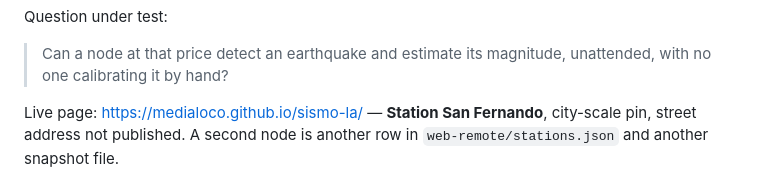
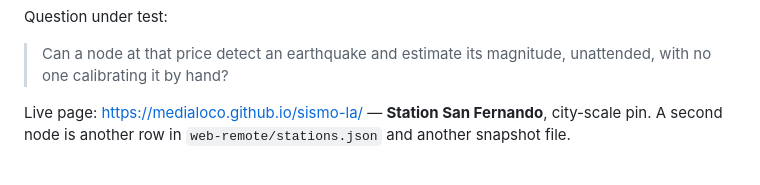
Before and after one commit to Medialoco/sismo-la, a Markdown page: README.md, the part around the change. GitHub-like rendering.

```diff
--- a/README.md
+++ b/README.md
@@ -20,8 +20,8 @@ Question under test:
 > unattended, with no one calibrating it by hand?
 
 Live page: <https://medialoco.github.io/sismo-la/> — **Station San Fernando**,
-city-scale pin, street address not published. A second node is another row in
-`web-remote/stations.json` and another snapshot file.
+city-scale pin. A second node is another row in `web-remote/stations.json`
+and another snapshot file.
 
 ![Station San Fernando: Arduino UNO Q and Modulino Movement](docs/images/station.png)
 
```
Also changed, not shown: README.fr.md (+2 -2 lines), web-remote/station.png (added), 2 other files.
